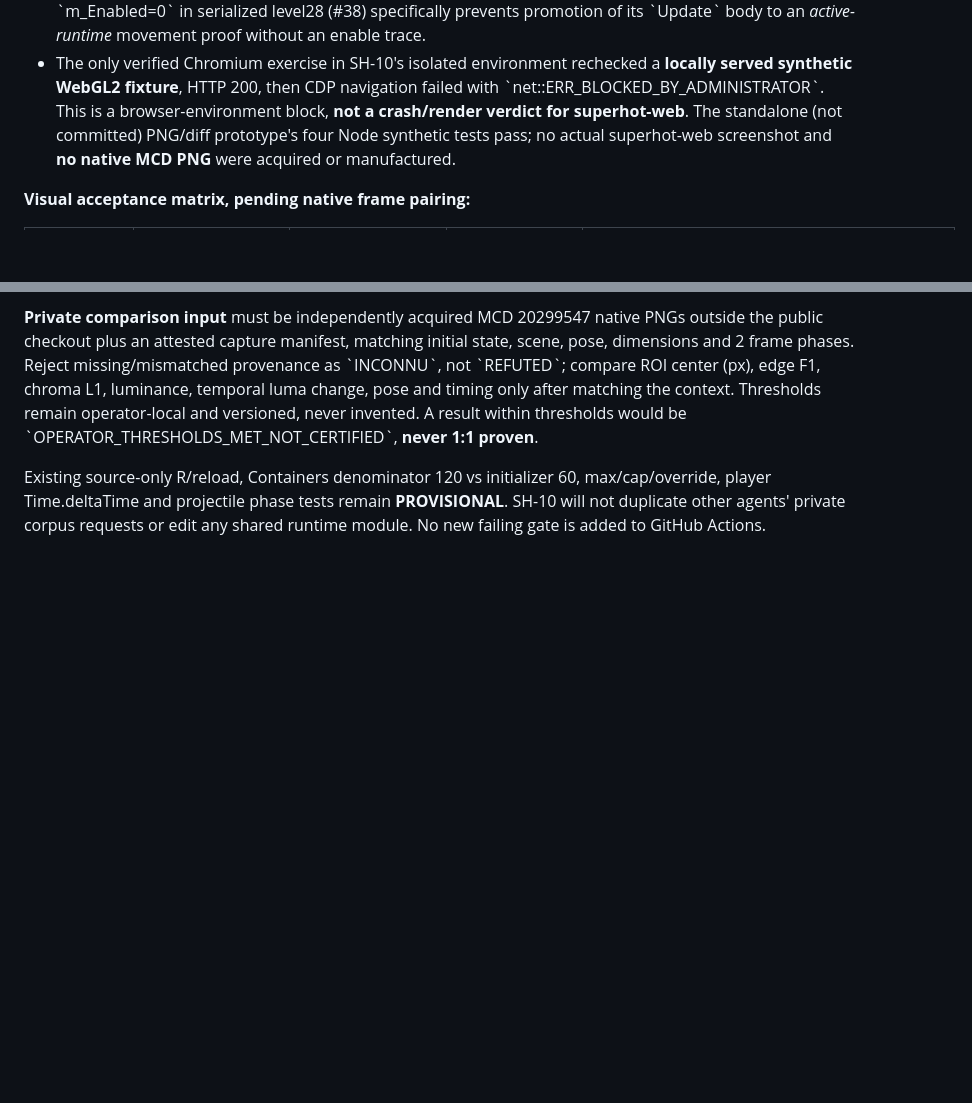
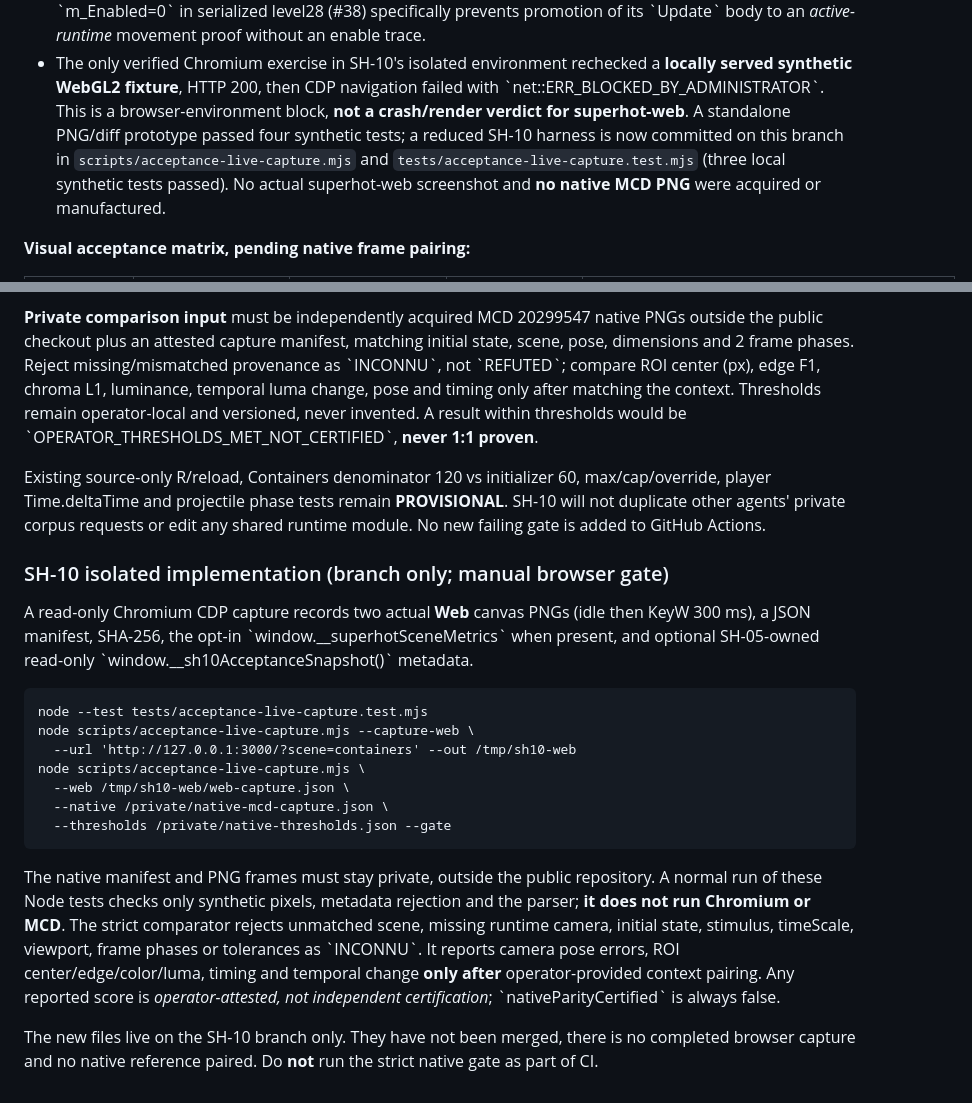
Before and after one commit to TGrozner/superhot-web, a Markdown page: docs/parity/acceptance.md, 2 parts joined by grey strips. GitHub-like rendering; blank space fills up the shorter version.

Commit message:
docs(sh10): record isolated visual harness usage and no-native-proof boundary

```diff
--- a/docs/parity/acceptance.md
+++ b/docs/parity/acceptance.md
@@ -264,9 +264,12 @@ changed as part of this gate.
   rechecked a **locally served synthetic WebGL2 fixture**, HTTP 200,
   then CDP navigation failed with \`net::ERR_BLOCKED_BY_ADMINISTRATOR\`.
   This is a browser-environment block, **not a crash/render verdict for
-  superhot-web**. The standalone (not committed) PNG/diff prototype's
-  four Node synthetic tests pass; no actual superhot-web screenshot and
-  **no native MCD PNG** were acquired or manufactured.
+  superhot-web**. A standalone PNG/diff prototype passed four synthetic
+  tests; a reduced SH-10 harness is now committed on this branch in
+  `scripts/acceptance-live-capture.mjs` and
+  `tests/acceptance-live-capture.test.mjs` (three local synthetic tests
+  passed). No actual superhot-web screenshot and **no native MCD PNG**
+  were acquired or manufactured.
 
 **Visual acceptance matrix, pending native frame pairing:**
 
@@ -298,3 +301,33 @@ Existing source-only R/reload, Containers denominator 120 vs initializer
 remain **PROVISIONAL**. SH-10 will not duplicate other agents'
 private corpus requests or edit any shared runtime module. No new failing
 gate is added to GitHub Actions.
+
+
+### SH-10 isolated implementation (branch only; manual browser gate)
+
+A read-only Chromium CDP capture records two actual **Web** canvas PNGs
+(idle then KeyW 300 ms), a JSON manifest, SHA-256, the opt-in
+\`window.__superhotSceneMetrics\` when present, and optional SH-05-owned
+read-only \`window.__sh10AcceptanceSnapshot()\` metadata.
+
+    node --test tests/acceptance-live-capture.test.mjs
+    node scripts/acceptance-live-capture.mjs --capture-web \
+      --url 'http://127.0.0.1:3000/?scene=containers' --out /tmp/sh10-web
+    node scripts/acceptance-live-capture.mjs \
+      --web /tmp/sh10-web/web-capture.json \
+      --native /private/native-mcd-capture.json \
+      --thresholds /private/native-thresholds.json --gate
+
+The native manifest and PNG frames must stay private, outside the public
+repository. A normal run of these Node tests checks only synthetic pixels,
+metadata rejection and the parser; **it does not run Chromium or MCD**.
+The strict comparator rejects unmatched scene, missing runtime camera,
+initial state, stimulus, timeScale, viewport, frame phases or tolerances
+as \`INCONNU\`. It reports camera pose errors, ROI center/edge/color/luma,
+timing and temporal change **only after** operator-provided context pairing.
+Any reported score is *operator-attested, not independent certification*;
+\`nativeParityCertified\` is always false.
+
+The new files live on the SH-10 branch only. They have not been merged,
+there is no completed browser capture and no native reference paired.
+Do **not** run the strict native gate as part of CI.
```
